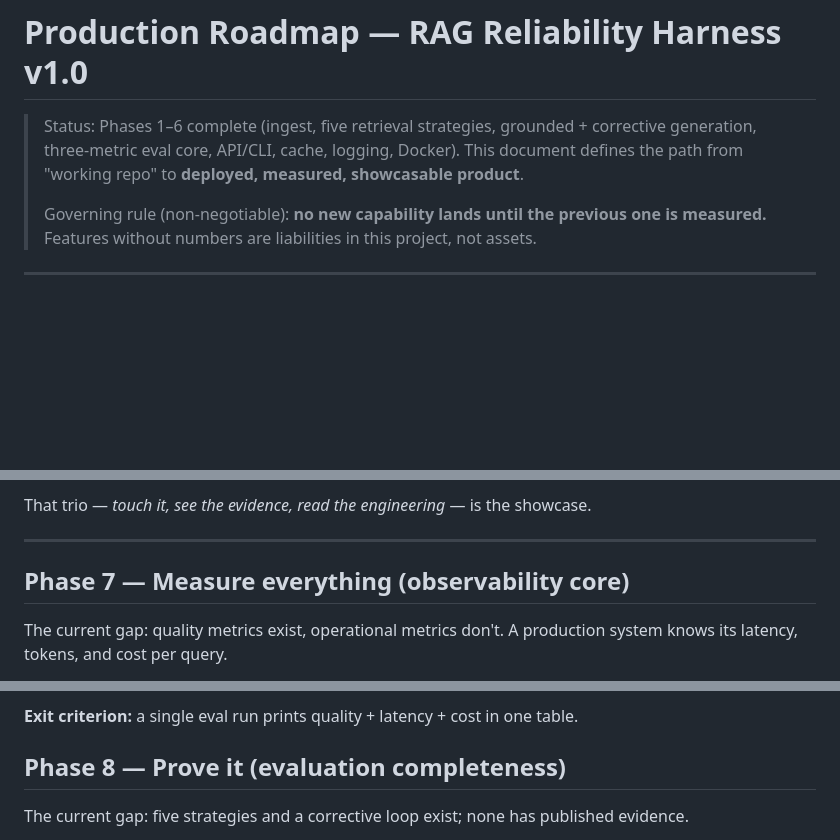
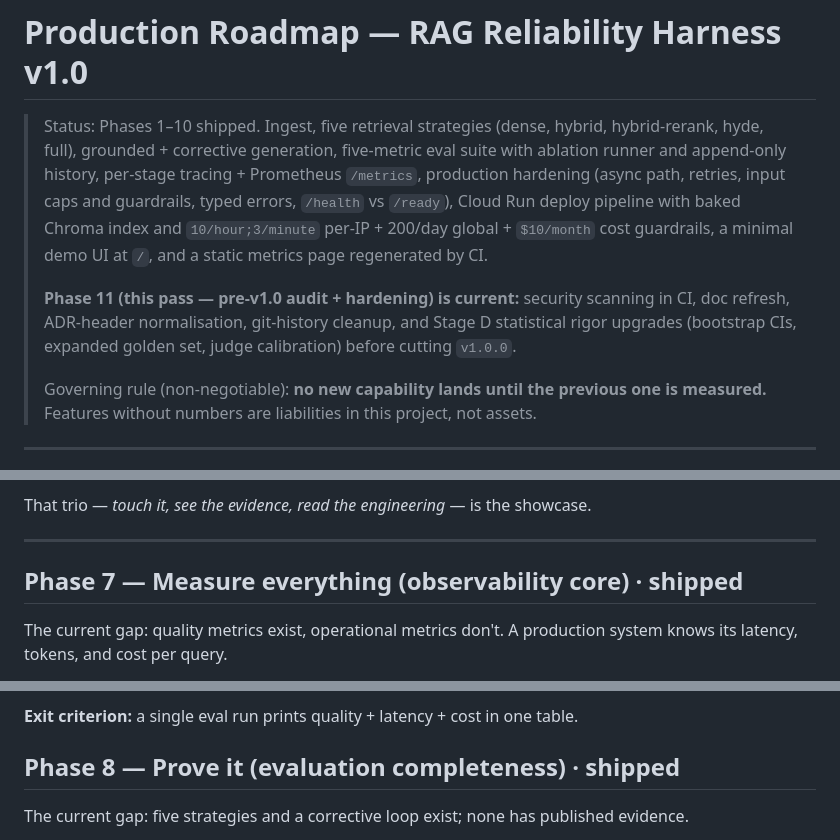
Before and after one commit to Yashbhadiyadra/rag-harness, a Markdown page: docs/ROADMAP.md, 3 parts joined by grey strips. Rendered like a GitHub page; blank space fills up the shorter version.

Commit message:
docs(roadmap): refresh header for phases 1-10 shipped
Header status paragraph was five phases stale ("Phases 1-6 complete").
Rewritten to reflect the actual shipped state: five strategies,
five-metric eval + ablation, tracing + /metrics, production
hardening, Cloud Run deploy pipeline with guardrails, demo UI,
static metrics page. Phase 11 (this audit) called out as current.

Phase 7-10 headers gain a "· shipped" suffix for at-a-glance
status. Governing rule and phase bodies unchanged.

```diff
--- a/docs/ROADMAP.md
+++ b/docs/ROADMAP.md
@@ -1,8 +1,18 @@
 # Production Roadmap — RAG Reliability Harness v1.0
 
-> Status: Phases 1–6 complete (ingest, five retrieval strategies, grounded + corrective
-> generation, three-metric eval core, API/CLI, cache, logging, Docker). This document
-> defines the path from "working repo" to **deployed, measured, showcasable product**.
+> Status: Phases 1–10 shipped. Ingest, five retrieval strategies (dense, hybrid,
+> hybrid-rerank, hyde, full), grounded + corrective generation, five-metric eval
+> suite with ablation runner and append-only history, per-stage tracing +
+> Prometheus `/metrics`, production hardening (async path, retries, input caps
+> and guardrails, typed errors, `/health` vs `/ready`), Cloud Run deploy
+> pipeline with baked Chroma index and `10/hour;3/minute` per-IP + 200/day
+> global + `$10/month` cost guardrails, a minimal demo UI at `/`, and a static
+> metrics page regenerated by CI.
+>
+> **Phase 11 (this pass — pre-v1.0 audit + hardening) is current:** security
+> scanning in CI, doc refresh, ADR-header normalisation, git-history cleanup,
+> and Stage D statistical rigor upgrades (bootstrap CIs, expanded golden set,
+> judge calibration) before cutting `v1.0.0`.
 >
 > Governing rule (non-negotiable): **no new capability lands until the previous one is
 > measured.** Features without numbers are liabilities in this project, not assets.
@@ -31,7 +41,7 @@ That trio — *touch it, see the evidence, read the engineering* — is the show
 
 ---
 
-## Phase 7 — Measure everything (observability core)
+## Phase 7 — Measure everything (observability core) · shipped
 
 The current gap: quality metrics exist, operational metrics don't. A production system
 knows its latency, tokens, and cost per query.
@@ -49,7 +59,7 @@ knows its latency, tokens, and cost per query.
 
 **Exit criterion:** a single eval run prints quality + latency + cost in one table.
 
-## Phase 8 — Prove it (evaluation completeness)
+## Phase 8 — Prove it (evaluation completeness) · shipped
 
 The current gap: five strategies and a corrective loop exist; none has published evidence.
 
```
Also changed, not shown: other parts of docs/ROADMAP.md (+2 -2 lines).
